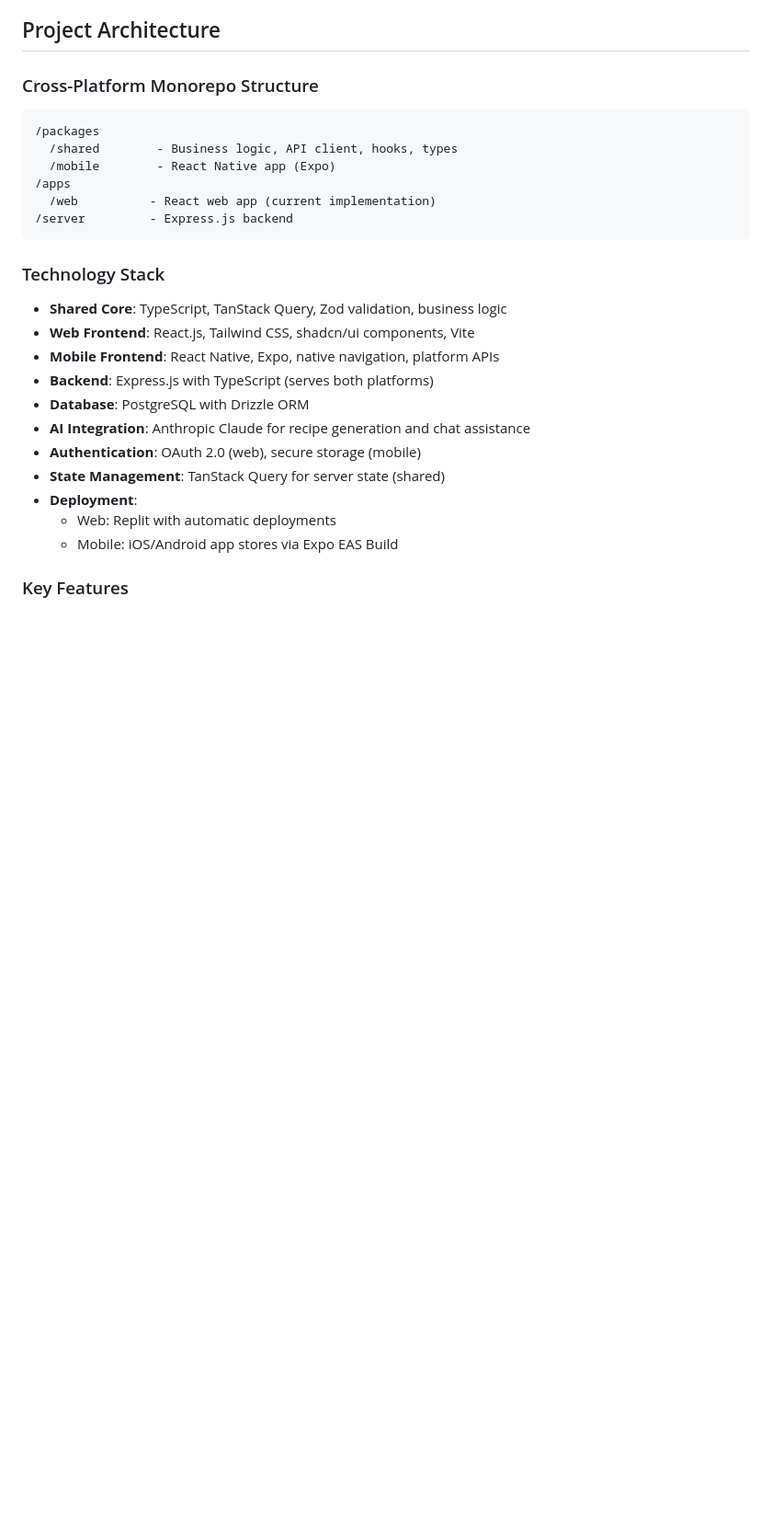
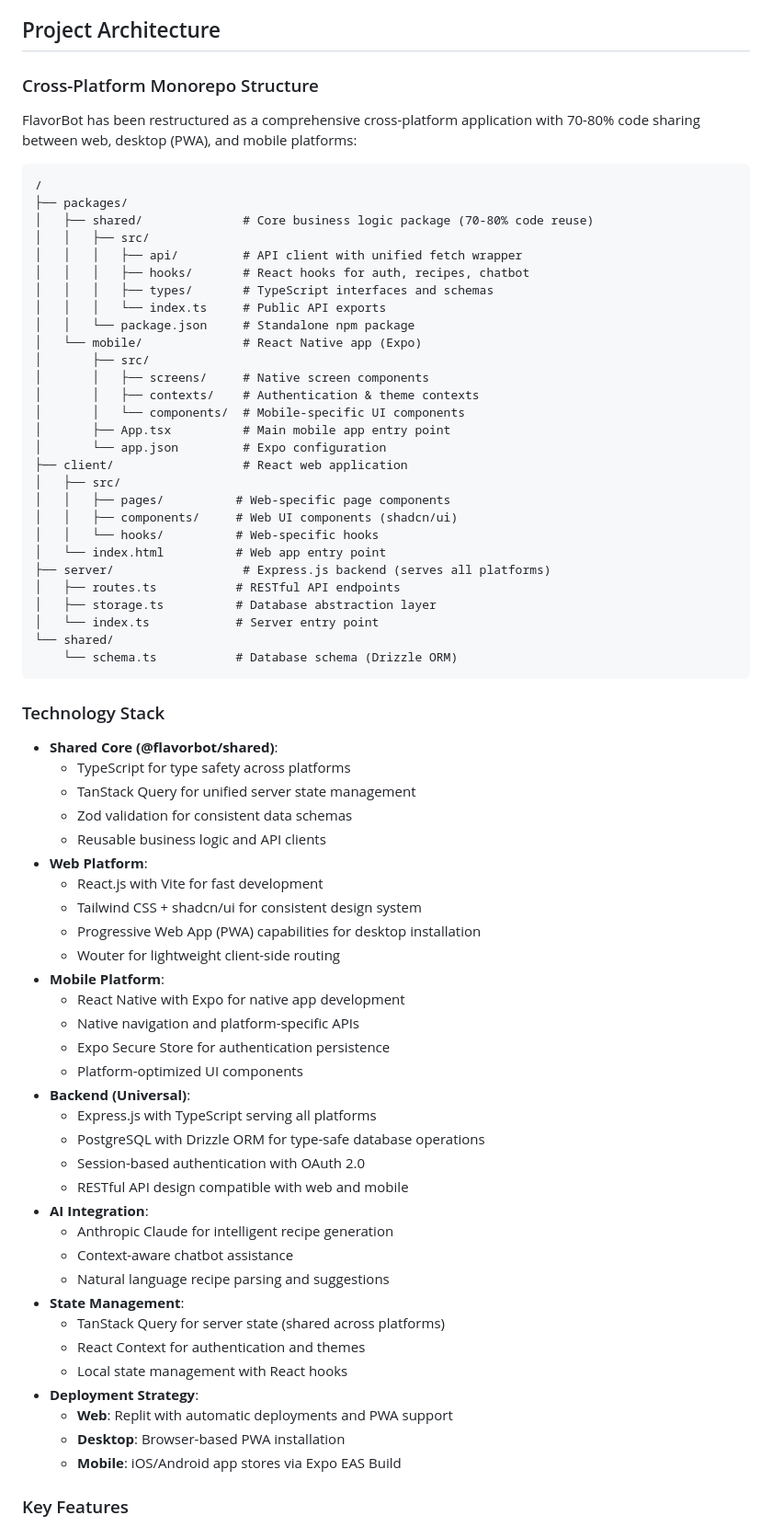
Before and after one commit to emoudy/mealplanner, a Markdown page: replit.md, the part around one of its changes. Shown at 92% size. GitHub-like rendering; blank space fills up the shorter version.

Commit message:
Explain how the app uses a shared codebase for web and mobile platforms
Document the monorepo architecture and shared code strategy using React and TypeScript.

Replit-Commit-Author: Agent
Replit-Commit-Session-Id: f672ee40-801e-44f7-be74-516f9a981b30
Replit-Commit-Checkpoint-Type: full_checkpoint
Replit-Commit-Screenshot-Url: https://storage.googleapis.com/screenshot-production-us-central1/9f44a751-d761-480c-a05b-dfd7297be9b1/f672ee40-801e-44f7-be74-516f9a981b30/e6Fa1ti

````diff
--- a/replit.md
+++ b/replit.md
@@ -6,27 +6,72 @@ A comprehensive AI-powered recipe management platform that leverages advanced la
 ## Project Architecture
 
 ### Cross-Platform Monorepo Structure
+FlavorBot has been restructured as a comprehensive cross-platform application with 70-80% code sharing between web, desktop (PWA), and mobile platforms:
+
 ```
-/packages
-  /shared        - Business logic, API client, hooks, types
-  /mobile        - React Native app (Expo)
-/apps
-  /web          - React web app (current implementation)
-/server         - Express.js backend
+/
+├── packages/
+│   ├── shared/              # Core business logic package (70-80% code reuse)
+│   │   ├── src/
+│   │   │   ├── api/         # API client with unified fetch wrapper
+│   │   │   ├── hooks/       # React hooks for auth, recipes, chatbot
+│   │   │   ├── types/       # TypeScript interfaces and schemas
+│   │   │   └── index.ts     # Public API exports
+│   │   └── package.json     # Standalone npm package
+│   └── mobile/              # React Native app (Expo)
+│       ├── src/
+│       │   ├── screens/     # Native screen components
+│       │   ├── contexts/    # Authentication & theme contexts
+│       │   └── components/  # Mobile-specific UI components
+│       ├── App.tsx          # Main mobile app entry point
+│       └── app.json         # Expo configuration
+├── client/                  # React web application
+│   ├── src/
+│   │   ├── pages/          # Web-specific page components
+│   │   ├── components/     # Web UI components (shadcn/ui)
+│   │   └── hooks/          # Web-specific hooks
+│   └── index.html          # Web app entry point
+├── server/                  # Express.js backend (serves all platforms)
+│   ├── routes.ts           # RESTful API endpoints
+│   ├── storage.ts          # Database abstraction layer
+│   └── index.ts            # Server entry point
+└── shared/
+    └── schema.ts           # Database schema (Drizzle ORM)
 ```
 
 ### Technology Stack
-- **Shared Core**: TypeScript, TanStack Query, Zod validation, business logic
-- **Web Frontend**: React.js, Tailwind CSS, shadcn/ui components, Vite
-- **Mobile Frontend**: React Native, Expo, native navigation, platform APIs
-- **Backend**: Express.js with TypeScript (serves both platforms)
-- **Database**: PostgreSQL with Drizzle ORM
-- **AI Integration**: Anthropic Claude for recipe generation and chat assistance
-- **Authentication**: OAuth 2.0 (web), secure storage (mobile)
-- **State Management**: TanStack Query for server state (shared)
-- **Deployment**:
-  - Web: Replit with automatic deployments
-  - Mobile: iOS/Android app stores via Expo EAS Build
+- **Shared Core (@flavorbot/shared)**:
+  - TypeScript for type safety across platforms
+  - TanStack Query for unified server state management
+  - Zod validation for consistent data schemas
+  - Reusable business logic and API clients
+- **Web Platform**:
+  - React.js with Vite for fast development
+  - Tailwind CSS + shadcn/ui for consistent design system
+  - Progressive Web App (PWA) capabilities for desktop installation
+  - Wouter for lightweight client-side routing
+- **Mobile Platform**:
+  - React Native with Expo for native app development
+  - Native navigation and platform-specific APIs
+  - Expo Secure Store for authentication persistence
+  - Platform-optimized UI components
+- **Backend (Universal)**:
+  - Express.js with TypeScript serving all platforms
+  - PostgreSQL with Drizzle ORM for type-safe database operations
+  - Session-based authentication with OAuth 2.0
+  - RESTful API design compatible with web and mobile
+- **AI Integration**:
+  - Anthropic Claude for intelligent recipe generation
+  - Context-aware chatbot assistance
+  - Natural language recipe parsing and suggestions
+- **State Management**:
+  - TanStack Query for server state (shared across platforms)
+  - React Context for authentication and themes
+  - Local state management with React hooks
+- **Deployment Strategy**:
+  - **Web**: Replit with automatic deployments and PWA support
+  - **Desktop**: Browser-based PWA installation
+  - **Mobile**: iOS/Android app stores via Expo EAS Build
 
 ### Key Features
 - AI-powered recipe generation and recommendations
````
Also changed, not shown: other parts of replit.md (+34 -13 lines).
